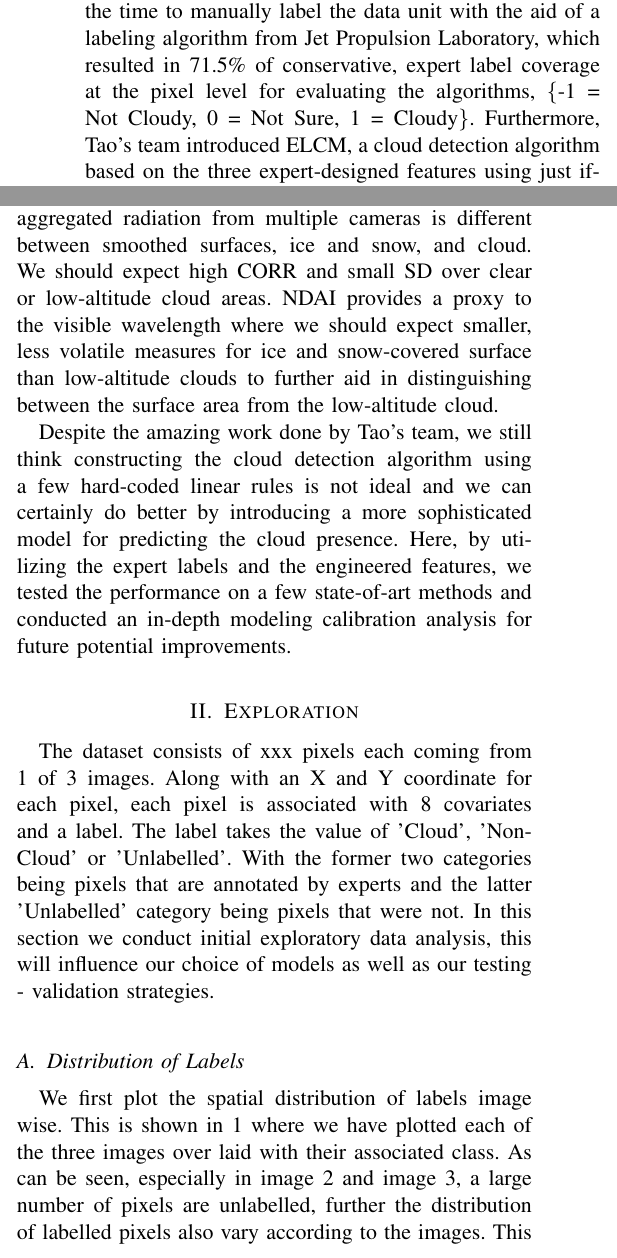
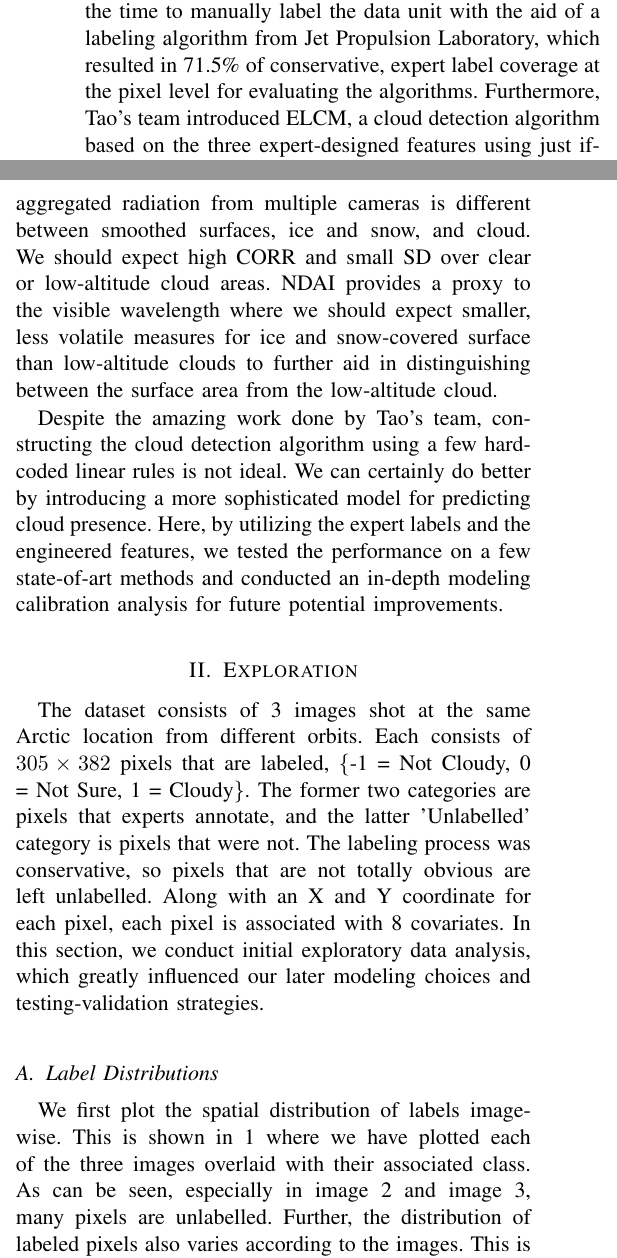
Before and after one commit to WHITSNAK/sta521_proj2, a LaTeX paper (report.tex): two parts of the columns of page 1 of 9, joined at a grey line, cut so that both start at the same text. Compiled offline with pdfLaTeX.

Commit message:
Updates from Overleaf

```diff
--- a/report.tex
+++ b/report.tex
@@ -34,17 +34,17 @@
 \section{Introduction}
 Global warming and how surface air temperatures changes has been a general scientific interest and public policy issue. In addition, many global climate studies predicted the global surface air temperature has the strongest correlation with the increase of the Arctic's atmospheric carbon dioxide level. Hence understanding how carbon dioxide changes in the Arctic is crucial to studying global warming. As the Arctic gets warmer, water vapors and changes in the distribution and proportionality of clouds can lead to further warming and spatial sensitivity, which indicates we need a systematic, accurate way of studying cloud distribution in the Arctic. However, such a study has its unique challenges. Primarily, the current algorithm not being well-suited for distinguishing clouds from ice particles because the two particles are similar in the lens of radiation measurements. MISR data offers a potential solution and introduces a sheer amount of data volume. But the currently deployed algorithm in MISR is not particularly targeted for detecting clouds over bright surfaces in polar regions. At the same time, computational constraints also limit the existing algorithm's performance. Therefore, coming up with a computationally efficient algorithm that delivers accurate detection is of the utmost importance.
 
-MISR provides Arctic satellite images on each orbit on each path every 16 days interval. Each resulting data unit is an image concentrating on a particular, repeating Arctic location patch. Tao and other members of his team took the time to manually label the data unit with the aid of a labeling algorithm from Jet Propulsion Laboratory, which resulted in 71.5\% of conservative, expert label coverage at the pixel level for evaluating the algorithms, \{-1 = Not Cloudy, 0 = Not Sure, 1 = Cloudy\}. Furthermore, Tao's team introduced ELCM, a cloud detection algorithm based on the three expert-designed features using just if-else hard-coded rules, and utilized Quadratic Discriminant Analysis (QDA) for probabilistic prediction on top of ELCM labels that achieved astonishing results both in terms of precision and recall.
+MISR provides Arctic satellite images on each orbit on each path every 16 days interval. Each resulting data unit is an image concentrating on a particular, repeating Arctic location patch. Tao and other members of his team took the time to manually label the data unit with the aid of a labeling algorithm from Jet Propulsion Laboratory, which resulted in 71.5\% of conservative, expert label coverage at the pixel level for evaluating the algorithms. Furthermore, Tao's team introduced ELCM, a cloud detection algorithm based on the three expert-designed features using just if-else hard-coded rules, and utilized Quadratic Discriminant Analysis (QDA) for probabilistic prediction on top of ELCM labels that achieved astonishing results both in terms of precision and recall.
 
 Tao's team introduced three expertly designed features through domain knowledge: CORR, SD, and NDAI. On a high level, these features were constructed through spatial convolution over a small grid under the knowledge that the aggregated radiation from multiple cameras is different between smoothed surfaces, ice and snow, and cloud. We should expect high CORR and small SD over clear or low-altitude cloud areas. NDAI provides a proxy to the visible wavelength where we should expect smaller, less volatile measures for ice and snow-covered surface than low-altitude clouds to further aid in distinguishing between the surface area from the low-altitude cloud.
 
-Despite the amazing work done by Tao's team, we still think constructing the cloud detection algorithm using a few hard-coded linear rules is not ideal and we can certainly do better by introducing a more sophisticated model for predicting the cloud presence. Here, by utilizing the expert labels and the engineered features, we tested the performance on a few state-of-art methods and conducted an in-depth modeling calibration analysis for future potential improvements.
+Despite the amazing work done by Tao's team, constructing the cloud detection algorithm using a few hard-coded linear rules is not ideal. We can certainly do better by introducing a more sophisticated model for predicting cloud presence. Here, by utilizing the expert labels and the engineered features, we tested the performance on a few state-of-art methods and conducted an in-depth modeling calibration analysis for future potential improvements.
 
 \section{Exploration}
-The dataset consists of xxx pixels each coming from 1 of 3 images. Along with an X and Y coordinate for each pixel, each pixel is associated with 8 covariates and a label. The label takes the value of 'Cloud', 'Non-Cloud' or 'Unlabelled'. With the former two categories being pixels that are annotated by experts and the latter 'Unlabelled' category being pixels that were not. In this section we conduct initial exploratory data analysis, this will influence our choice of models as well as our testing - validation strategies.
+The dataset consists of 3 images shot at the same Arctic location from different orbits. Each consists of $305 \times 382$ pixels that are labeled, \{-1 = Not Cloudy, 0 = Not Sure, 1 = Cloudy\}. The former two categories are pixels that experts annotate, and the latter 'Unlabelled' category is pixels that were not. The labeling process was conservative, so pixels that are not totally obvious are left unlabelled. Along with an X and Y coordinate for each pixel, each pixel is associated with 8 covariates. In this section, we conduct initial exploratory data analysis, which greatly influenced our later modeling choices and testing-validation strategies.
 
-\subsection{Distribution of Labels}
-We first plot the spatial distribution of labels image wise. This is shown in \ref{fig:image_labels} where we have plotted each of the three images over laid with their associated class. As can be seen, especially in image 2 and image 3, a large number of pixels are unlabelled, further the distribution of labelled pixels also vary according to the images. This is further captured in \ref{fig:label_dist}, which shows that the proportion between the threes classes vary significantly between the 3 images. For example, image 3 has a mojority of points unlabelled but image 1 has majority of points labelled.
+\subsection{Label Distributions}
+We first plot the spatial distribution of labels image-wise. This is shown in \ref{fig:image_labels} where we have plotted each of the three images overlaid with their associated class. As can be seen, especially in image 2 and image 3, many pixels are unlabelled. Further, the distribution of labeled pixels also varies according to the images. This is further captured in \ref{fig:label_dist}, which shows that the proportionality between the three classes varies significantly between the 3 images. For example, image 2 has a majority of points unlabelled, but image 1 has the majority of points labeled.
 
 \begin{figure*}[!h]
 \centering
```
Also changed, not shown: report.tex (2 more changed lines).
